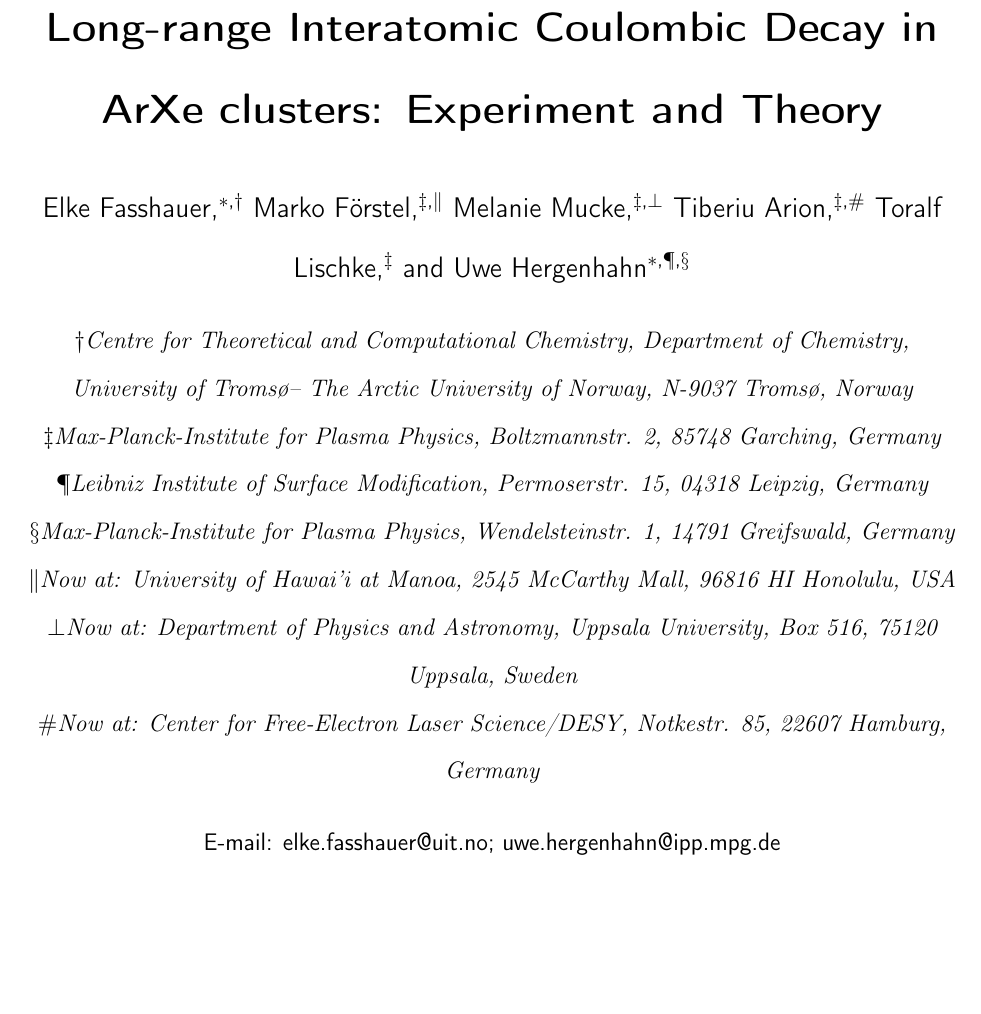
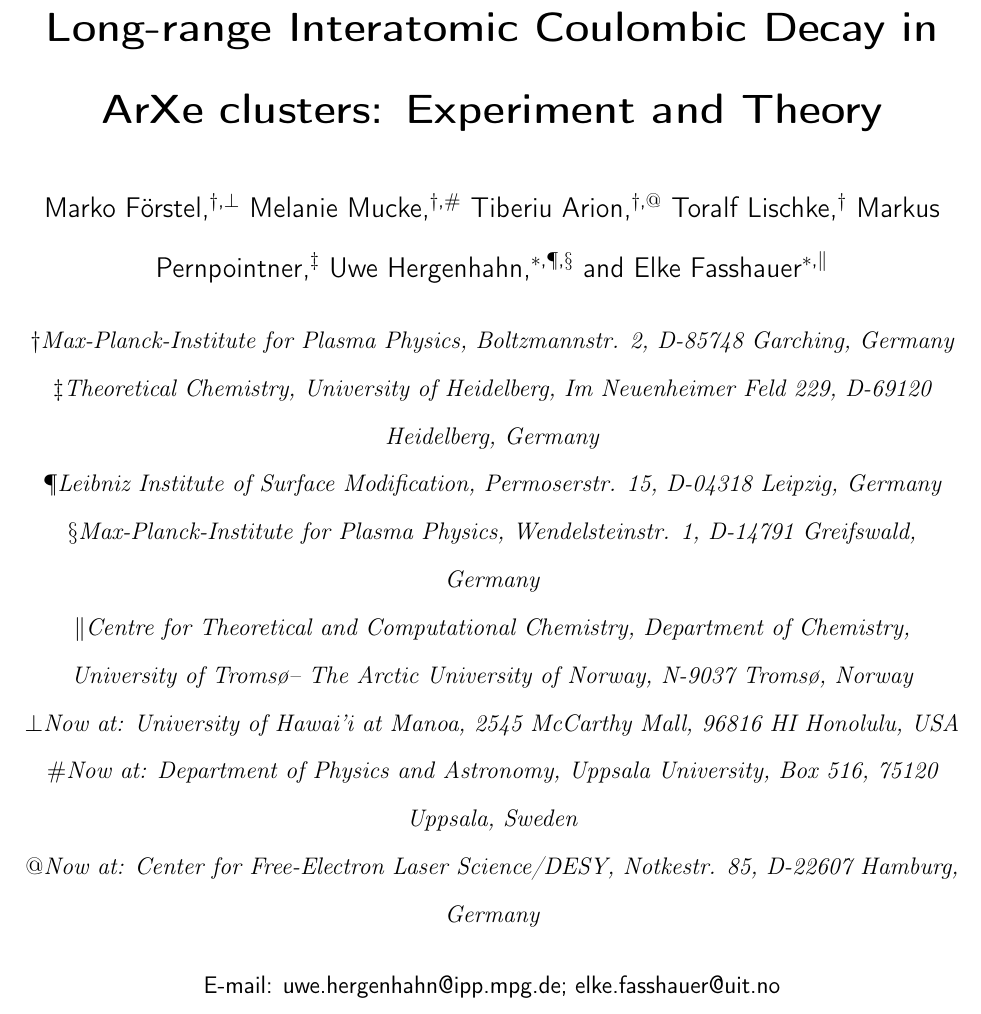
Before and after one commit to ElkeF/arxe_exp, a LaTeX paper (master.tex): part of page 1 of 46, cut so that both start at the same text, the shorter picture padded with empty space. Compiled offline with pdfLaTeX.

Commit message:
add Markus to list of authors

```diff
--- a/master.tex
+++ b/master.tex
@@ -76,23 +76,26 @@
 %% On the other hand, \alsoaffiliation is used on a per author basis
 %% when authors are associated with multiple institutions.
 %%%%%%%%%%%%%%%%%%%%%%%%%%%%%%%%%%%%%%%%%%%%%%%%%%%%%%%%%%%%%%%%%%%%%
+\author{Marko F\"orstel}
+\altaffiliation{Now at: University of Hawai'i at Manoa, 2545 McCarthy Mall, 96816 HI Honolulu, USA}
+\author{Melanie Mucke}
+\altaffiliation{Now at: Department of Physics and Astronomy, Uppsala University, Box 516, 75120 Uppsala, Sweden}
+\author{Tiberiu Arion}
+\altaffiliation{Now at: Center for Free-Electron Laser Science/DESY, Notkestr. 85, D-22607 Hamburg, Germany}
+\author{Toralf Lischke}
+\affiliation[IPP]{Max-Planck-Institute for Plasma Physics, Boltzmannstr. 2, D-85748 Garching, Germany}
+\author{Markus Pernpointner}
+\affiliation[University of Heidelberg]{Theoretical Chemistry, University of Heidelberg,
+              Im Neuenheimer Feld 229, D-69120 Heidelberg, Germany}
+\author{Uwe Hergenhahn}
+\affiliation[IOM]{Leibniz Institute of Surface Modification, Permoserstr. 15, D-04318 Leipzig, Germany}
+\alsoaffiliation[IPP HGW]{Max-Planck-Institute for Plasma Physics, Wendelsteinstr. 1, D-14791 Greifswald, Germany}
+\email{uwe.hergenhahn@ipp.mpg.de}
 \author{Elke Fasshauer}
 \affiliation[UIT]{Centre for Theoretical and Computational Chemistry,
 Department of Chemistry, University of Troms\o
 -- The Arctic University of Norway, N-9037 Troms\o, Norway}
 \email{elke.fasshauer@uit.no}
-\author{Marko F\"orstel}
-\altaffiliation{Now at: University of Hawai'i at Manoa, 2545 McCarthy Mall, 96816 HI Honolulu, USA}
-\author{Melanie Mucke}
-\altaffiliation{Now at: Department of Physics and Astronomy, Uppsala University, Box 516, 75120 Uppsala, Sweden}
-\author{Tiberiu Arion}
-\altaffiliation{Now at: Center for Free-Electron Laser Science/DESY, Notkestr. 85, 22607 Hamburg, Germany}
-\author{Toralf Lischke}
-\affiliation[IPP]{Max-Planck-Institute for Plasma Physics, Boltzmannstr. 2, 85748 Garching, Germany}
-\author{Uwe Hergenhahn}
-\affiliation[IOM]{Leibniz Institute of Surface Modification, Permoserstr. 15, 04318 Leipzig, Germany}
-\alsoaffiliation[IPP HGW]{Max-Planck-Institute for Plasma Physics, Wendelsteinstr. 1, 14791 Greifswald, Germany}
-\email{uwe.hergenhahn@ipp.mpg.de}
 %\phone{+123 (0)123 4445556}
 %\fax{+123 (0)123 4445557}
 %\alsoaffiliation[Second University]
```
Also changed, not shown: pics/etmd3_pgf.pdf (added).
